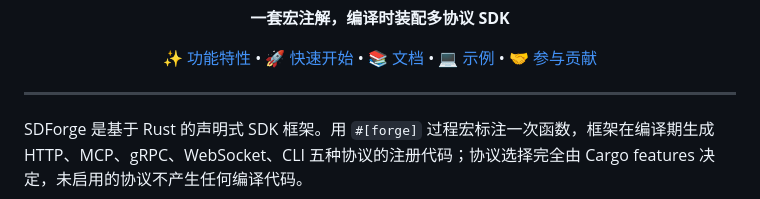
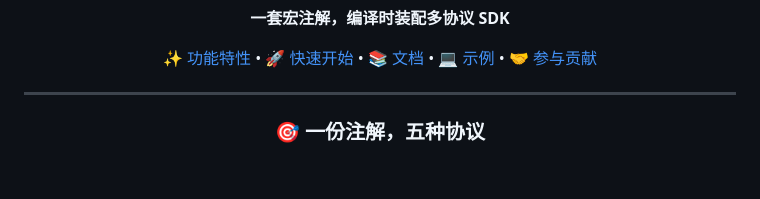
Before and after one commit to Kirky-X/sdforge, a Markdown page: README.md, the part around one of its changes. Rendered like a GitHub page; blank space fills up the shorter version.

Commit message:
docs(sdforge): README 顶部结构统一 — Hero 四支柱区块对齐统一模板（标题+导语+四列支柱表），目录块统一为折叠扁平样式并以 slug 算法重生成锚点

```diff
--- a/README.md
+++ b/README.md
@@ -14,7 +14,7 @@
 
 ---
 
-SDForge 是基于 Rust 的声明式 SDK 框架。用 `#[forge]` 过程宏标注一次函数，框架在编译期生成 HTTP、MCP、gRPC、WebSocket、CLI 五种协议的注册代码；协议选择完全由 Cargo features 决定，未启用的协议不产生任何编译代码。
+<div align="center" style="padding: 32px; margin: 24px 0">
 
-<div align="center">
+### 🎯 一份注解，五种协议
 
```
Also changed, not shown: other parts of README.md (+4 -7 lines), README_EN.md (+7 -10 lines).
